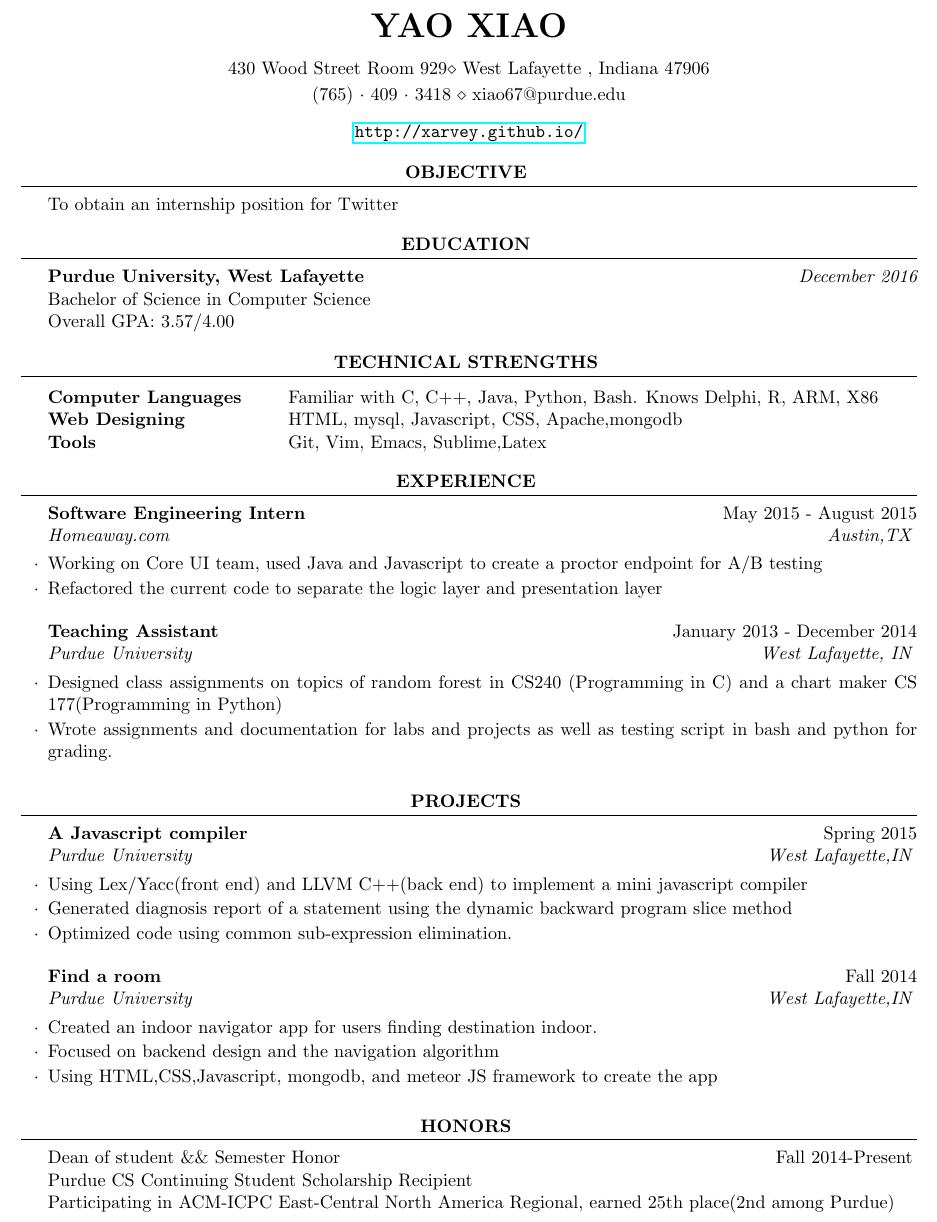
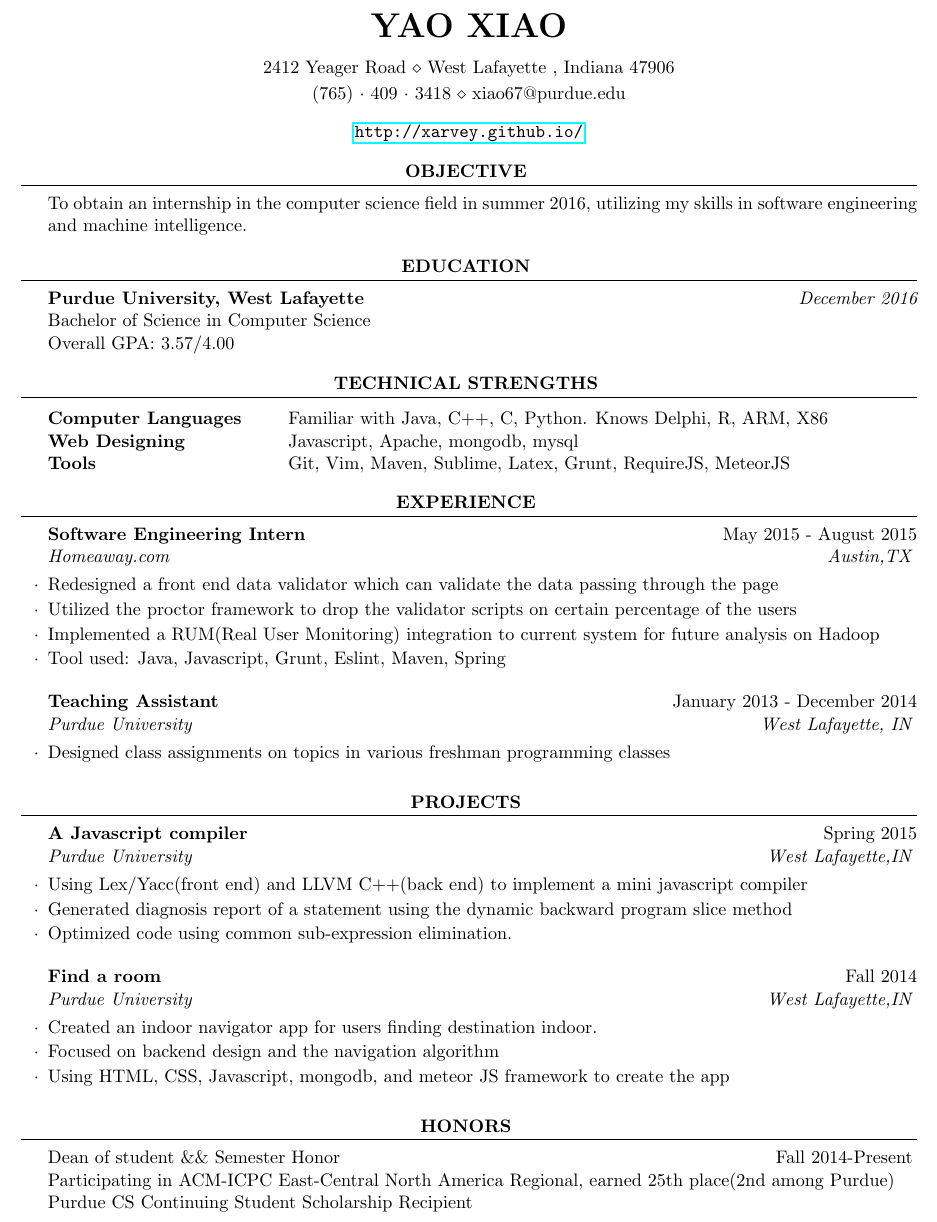
Before and after one commit to xarvey/xarvey.github.io, a LaTeX CV (JobHunting/Resume/cv_4.tex): part of the page, cut so that both start at the same text. Compiled offline with pdfLaTeX.

Commit message:
new resume

```diff
--- a/JobHunting/Resume/cv_4.tex
+++ b/JobHunting/Resume/cv_4.tex
@@ -26,7 +26,7 @@
 \usepackage{hyperref}
 
 \name{Yao Xiao} % Your name
-\address{430 Wood Street Room 929\\ West Lafayette , Indiana 47906} % Your address
+\address{2412 Yeager Road \\ West Lafayette , Indiana 47906} % Your address
 \address{(765)~$\cdot$~409~$\cdot$~3418 \\ xiao67@purdue.edu} % Your phone number and email
 
 
@@ -40,8 +40,8 @@
 %----------------------------------------------------------------------------------------
 
 \begin{rSection}{Objective}
-To obtain an internship position for Twitter
-%To obtain an internship in the computer science field in summer 2016 or winter 2015, utilizing my skills in software engineering and machine intelligence.
+%To obtain an internship position for Twitter
+To obtain an internship in the computer science field in summer 2016, utilizing my skills in software engineering and machine intelligence.
 \end{rSection}
 \begin{rSection}{Education}
 
@@ -57,24 +57,26 @@ Overall GPA: 3.57/4.00
 \begin{rSection}{Technical Strengths}
 
 \begin{tabular}{ @{} >{\bfseries}l @{\hspace{6ex}} l }
-Computer Languages & Familiar with C, C++, Java, Python, Bash. Knows Delphi, R, ARM, X86\\
-Web Designing & HTML, mysql, Javascript, CSS, Apache,mongodb \\
-Tools & Git, Vim, Emacs, Sublime,Latex
+Computer Languages & Familiar with Java, C++, C, Python. Knows Delphi, R, ARM, X86\\
+Web Designing & Javascript, Apache, mongodb, mysql \\
+Tools & Git, Vim, Maven, Sublime, Latex, Grunt, RequireJS, MeteorJS
 \end{tabular}
 
 \end{rSection}
 
 \begin{rSection}{Experience}
 
-\begin{rSubsection}{Software Engineering Intern }{May 2015 - August 2015}{Homeaway.com}{Austin,TX}
-\item Working on Core UI team, used Java and Javascript to create a proctor endpoint for A/B testing
-\item Refactored the current code to separate the logic layer and presentation layer
+\begin{rSubsection}{Software Engineering Intern}{May 2015 - August 2015}{Homeaway.com}{Austin,TX}
+\item Redesigned a front end data validator which can validate the data passing through the page
+\item Utilized the proctor framework to drop the validator scripts on certain percentage of the users
+\item Implemented a RUM(Real User Monitoring) integration to current system for future analysis on Hadoop
+\item Tool used: Java, Javascript, Grunt, Eslint, Maven, Spring
 
 \end{rSubsection}
 
 \begin{rSubsection}{Teaching Assistant}{January 2013 - December 2014}{Purdue University}{West Lafayette, IN}
-\item Designed class assignments on topics of random forest in CS240 (Programming in C) and a chart maker CS 177(Programming in Python)
-\item Wrote assignments and documentation for labs and projects as well as testing script in bash and python for grading.
+\item Designed class assignments on topics in various freshman programming classes
+%\item Wrote assignments and documentation for labs and projects as well as testing script in bash and python for grading.
 %\item Hold help sessions to help students with their coding and debugging
 \end{rSubsection}
 
@@ -134,8 +132,9 @@ Tools & Git, Vim, Emacs, Sublime,Latex
 
 
 Dean of student \&\& Semester Honor  \hspace{90mm} Fall  2014-Present\\
+Participating in ACM-ICPC East-Central North America Regional, earned 25th place(2nd among Purdue)  \\
 Purdue CS Continuing Student Scholarship Recipient \\
-Participating in ACM-ICPC East-Central North America Regional, earned 25th place(2nd among Purdue)
+
 
 
 
```
Also changed, not shown: JobHunting/Resume/cv_4.pdf, JobHunting/Resume/cv_4.tex (6 more changed lines), 2 other files.
